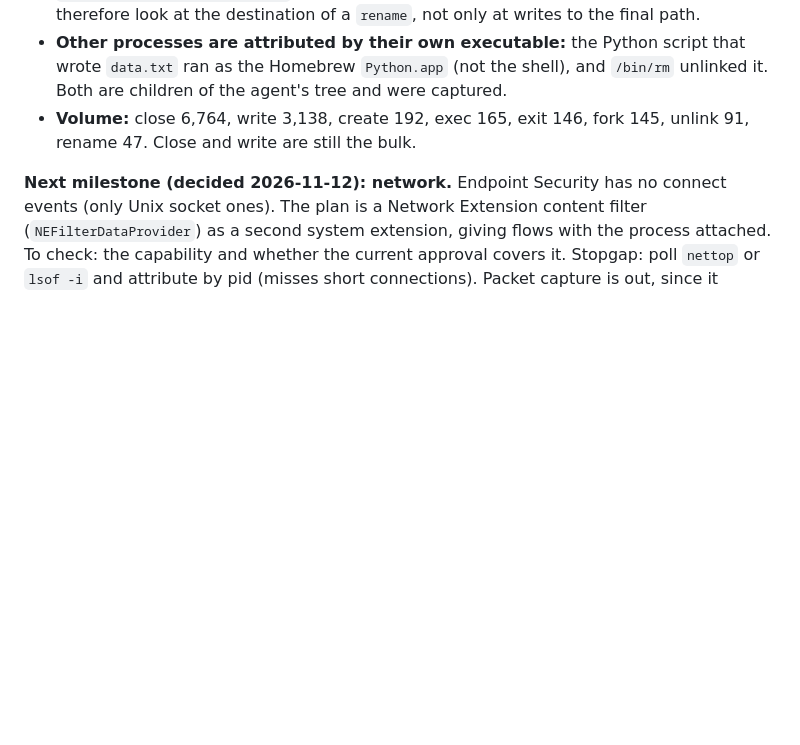
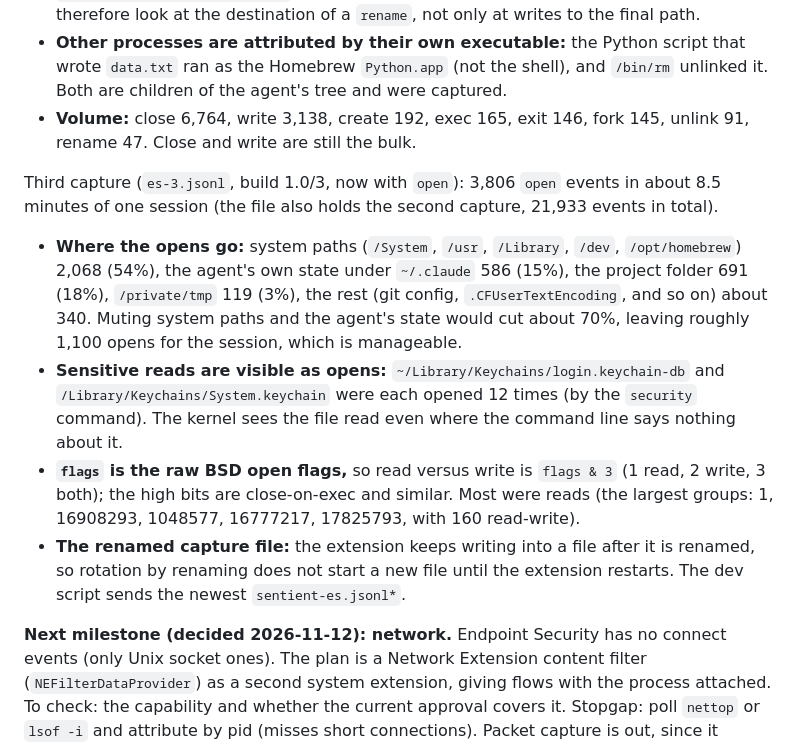
Before and after one commit to nosaka4i/sentient, a Markdown page: docs/ideas/mac-collector.md, the part around the change. Drawn GitHub-style; blank space fills up the shorter version.

```diff
--- a/docs/ideas/mac-collector.md
+++ b/docs/ideas/mac-collector.md
@@ -75,6 +75,13 @@ Second capture (`es-2.jsonl`, 10,688 events in about 11 minutes, same three prom
 - **Other processes are attributed by their own executable:** the Python script that wrote `data.txt` ran as the Homebrew `Python.app` (not the shell), and `/bin/rm` unlinked it. Both are children of the agent's tree and were captured.
 - **Volume:** close 6,764, write 3,138, create 192, exec 165, exit 146, fork 145, unlink 91, rename 47. Close and write are still the bulk.
 
+Third capture (`es-3.jsonl`, build 1.0/3, now with `open`): 3,806 `open` events in about 8.5 minutes of one session (the file also holds the second capture, 21,933 events in total).
+
+- **Where the opens go:** system paths (`/System`, `/usr`, `/Library`, `/dev`, `/opt/homebrew`) 2,068 (54%), the agent's own state under `~/.claude` 586 (15%), the project folder 691 (18%), `/private/tmp` 119 (3%), the rest (git config, `.CFUserTextEncoding`, and so on) about 340. Muting system paths and the agent's state would cut about 70%, leaving roughly 1,100 opens for the session, which is manageable.
+- **Sensitive reads are visible as opens:** `~/Library/Keychains/login.keychain-db` and `/Library/Keychains/System.keychain` were each opened 12 times (by the `security` command). The kernel sees the file read even where the command line says nothing about it.
+- **`flags` is the raw BSD open flags,** so read versus write is `flags & 3` (1 read, 2 write, 3 both); the high bits are close-on-exec and similar. Most were reads (the largest groups: 1, 16908293, 1048577, 16777217, 17825793, with 160 read-write).
+- **The renamed capture file:** the extension keeps writing into a file after it is renamed, so rotation by renaming does not start a new file until the extension restarts. The dev script sends the newest `sentient-es.jsonl*`.
+
 **Next milestone (decided 2026-11-12): network.** Endpoint Security has no connect events (only Unix socket ones). The plan is a Network Extension content filter (`NEFilterDataProvider`) as a second system extension, giving flows with the process attached. To check: the capability and whether the current approval covers it. Stopgap: poll `nettop` or `lsof -i` and attribute by pid (misses short connections). Packet capture is out, since it cannot name the process. Until then Health says "network: not captured on the Mac yet".
 
 ## Open questions
```
Also changed, not shown: docs/mac-collector-design.md (added, +120 -0 lines), docs/mac-collector.md (+5 -4 lines).
